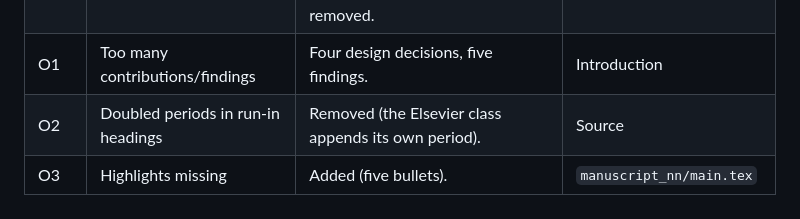
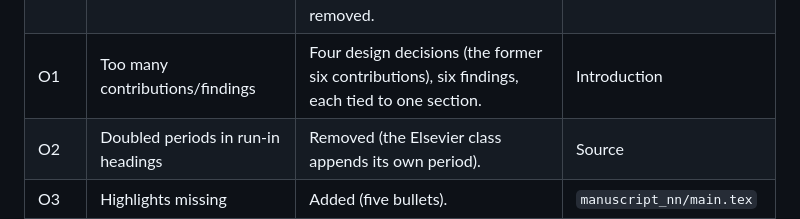
Before and after one commit to vinhqdang/cmvkg, a Markdown page: conformal_followup/revision/RESPONSE_R2.md, the part around the change. Drawn GitHub-style.

Commit message:
Correct count in response document

```diff
--- a/conformal_followup/revision/RESPONSE_R2.md
+++ b/conformal_followup/revision/RESPONSE_R2.md
@@ -18,6 +18,6 @@ The review PDF was received after the first revision round. Numbers are generate
 | W10 | Academic writing: abstraction, anecdotal opening, failures dominate | The introduction opens with the problem statement and refers to the schematic (Figure 1), states the main result early, and presents the failure modes as boundaries; the revision-history framing is removed. | Introduction |
 | W11 | Contrastive constructions and rhetorical asides | A pass removed most "A rather than B"/"A, not B" constructions and asides; ten remaining technical uses are kept where the contrast is the content (for example hypergeometric versus binomial). | Throughout |
 | W12 | Internal inconsistencies (four of five settings, 8 of 10 cells, 9.0% vs 8.1-point floor, 44% coverage) | Every number in the text was checked against the generated tables; abstract, introduction and results use one set of cells (six cells, twelve combinations). The unsupported "competitive with published results" claim is removed. | Whole paper |
-| O1 | Too many contributions/findings | Four design decisions, five findings. | Introduction |
+| O1 | Too many contributions/findings | Four design decisions (the former six contributions), six findings, each tied to one section. | Introduction |
 | O2 | Doubled periods in run-in headings | Removed (the Elsevier class appends its own period). | Source |
 | O3 | Highlights missing | Added (five bullets). | `manuscript_nn/main.tex` |
```
